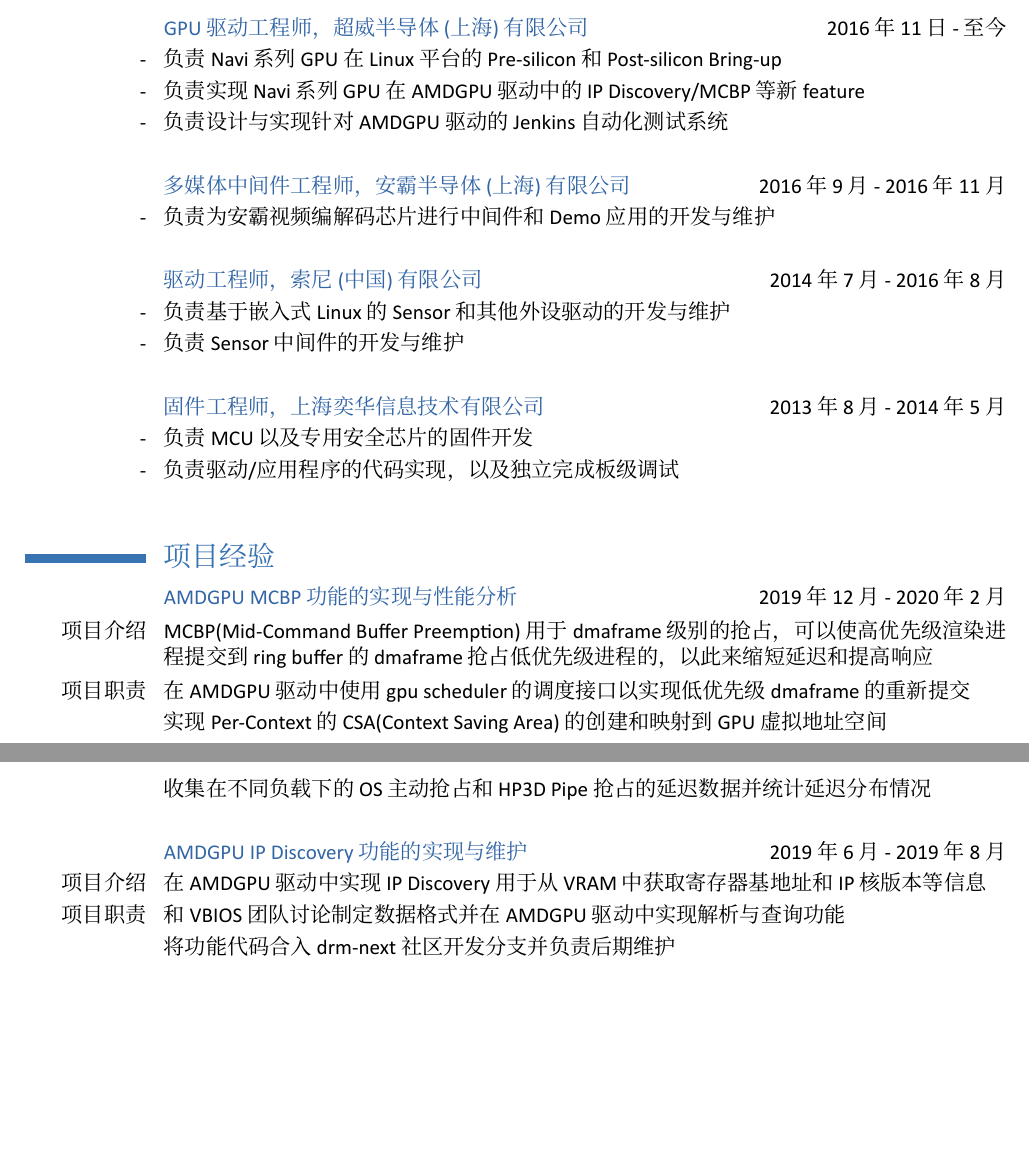
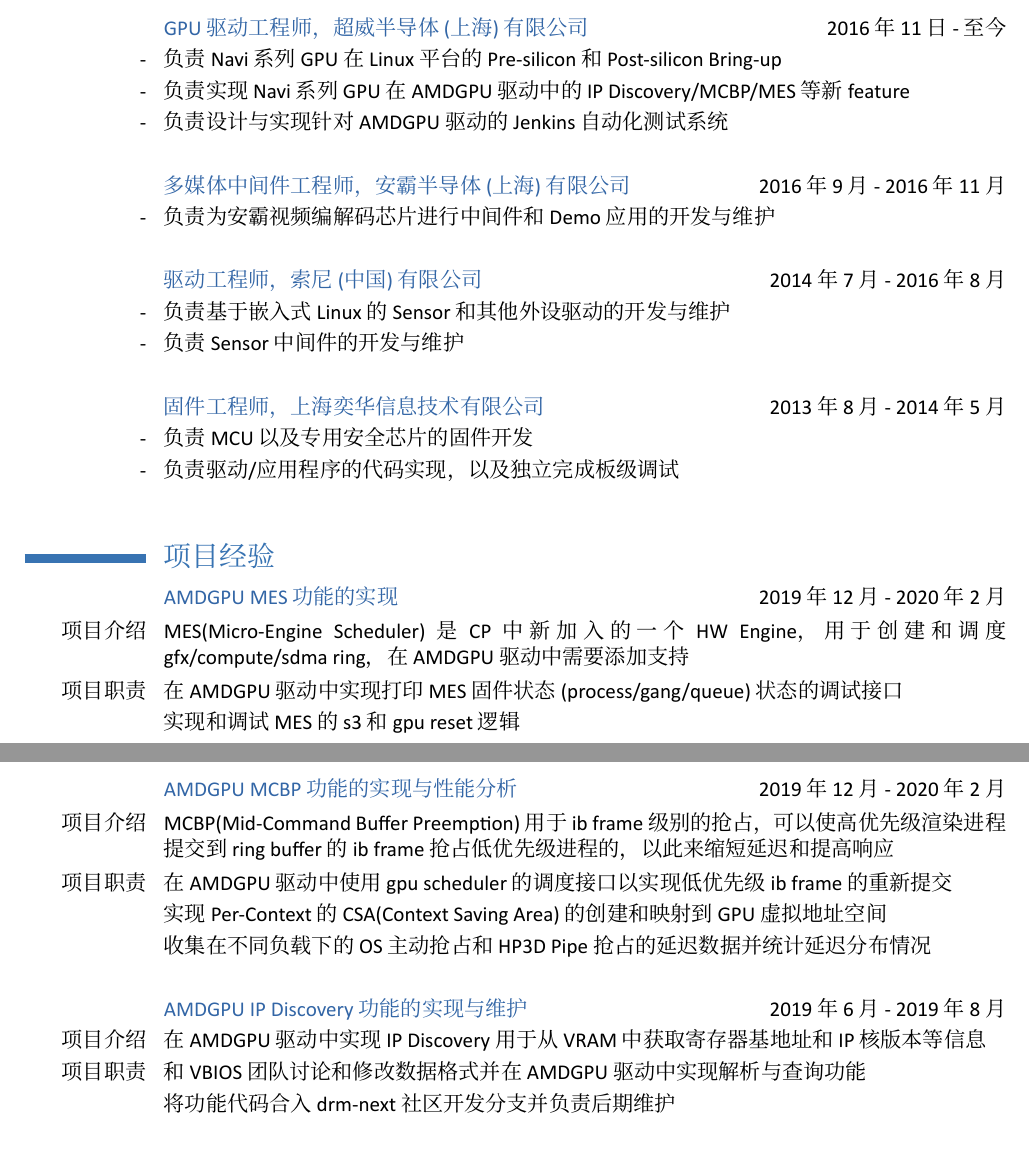
Before and after one commit to llseek/resume, a LaTeX CV (ch/resume_ch.tex): two parts of pages 1 and 2 of 3, joined at a grey line, cut so that both start at the same text, the shorter picture padded with empty space. Compiled offline with XeLaTeX; a missing font is replaced by an installed copy or a similar font.

Commit message:
ch: update phone/address and add on project

```diff
--- a/ch/resume_ch.tex
+++ b/ch/resume_ch.tex
@@ -21,8 +21,8 @@
 % personal data
 \firstname{袁晓杰}
 \familyname{}
-%\address{}{上海市浦东新区紫薇路}
-\mobile{18915778082}
+%\address{}{上海市浦东新区川和路}
+\mobile{17501664430}
 \email{yxj0207@gmail.com}
 \nopagenumbers{}
 
@@ -58,7 +58,7 @@
 
 \cvline{ }{\textcolor{Blue}{GPU驱动工程师，超威半导体(上海)有限公司} \hfill 2016年11日 - 至今}
 \cvline{-}{负责Navi系列GPU在Linux平台的Pre-silicon和Post-silicon Bring-up}
-\cvline{-}{负责实现Navi系列GPU在AMDGPU驱动中的IP Discovery/MCBP等新feature}
+\cvline{-}{负责实现Navi系列GPU在AMDGPU驱动中的IP Discovery/MCBP/MES等新feature}
 \cvline{-}{负责设计与实现针对AMDGPU驱动的Jenkins自动化测试系统}
 \cvline{}{}
 
@@ -84,16 +84,22 @@
 %\cvline{        }{xxx}
 %\cvline{}{}
 %
+\cvline{ }{\textcolor{Blue}{AMDGPU MES功能的实现} \hfill 2019年12月 - 2020年2月}
+\cvline{项目介绍}{MES(Micro-Engine Scheduler)是CP中新加入的一个HW Engine，用于创建和调度gfx/compute/sdma ring，在AMDGPU驱动中需要添加支持}
+\cvline{项目职责}{在AMDGPU驱动中实现打印MES固件状态(process/gang/queue)状态的调试接口}
+\cvline{        }{实现和调试MES的s3和gpu reset逻辑}
+\cvline{}{}
+
 \cvline{ }{\textcolor{Blue}{AMDGPU MCBP功能的实现与性能分析} \hfill 2019年12月 - 2020年2月}
-\cvline{项目介绍}{MCBP(Mid-Command Buffer Preemption)用于dmaframe级别的抢占，可以使高优先级渲染进程提交到ring buffer的dmaframe抢占低优先级进程的，以此来缩短延迟和提高响应}
-\cvline{项目职责}{在AMDGPU驱动中使用gpu scheduler的调度接口以实现低优先级dmaframe的重新提交}
+\cvline{项目介绍}{MCBP(Mid-Command Buffer Preemption)用于ib frame级别的抢占，可以使高优先级渲染进程提交到ring buffer的ib frame抢占低优先级进程的，以此来缩短延迟和提高响应}
+\cvline{项目职责}{在AMDGPU驱动中使用gpu scheduler的调度接口以实现低优先级ib frame的重新提交}
 \cvline{        }{实现Per-Context的CSA(Context Saving Area)的创建和映射到GPU虚拟地址空间}
 \cvline{        }{收集在不同负载下的OS主动抢占和HP3D Pipe抢占的延迟数据并统计延迟分布情况}
 \cvline{}{}
 
 \cvline{ }{\textcolor{Blue}{AMDGPU IP Discovery功能的实现与维护} \hfill 2019年6月 - 2019年8月}
 \cvline{项目介绍}{在AMDGPU驱动中实现IP Discovery用于从VRAM中获取寄存器基地址和IP核版本等信息}
-\cvline{项目职责}{和VBIOS团队讨论制定数据格式并在AMDGPU驱动中实现解析与查询功能}
+\cvline{项目职责}{和VBIOS团队讨论和修改数据格式并在AMDGPU驱动中实现解析与查询功能}
 \cvline{        }{将功能代码合入drm-next社区开发分支并负责后期维护}
 \cvline{}{}
 
```
Also changed, not shown: ch/resume_ch.pdf.
